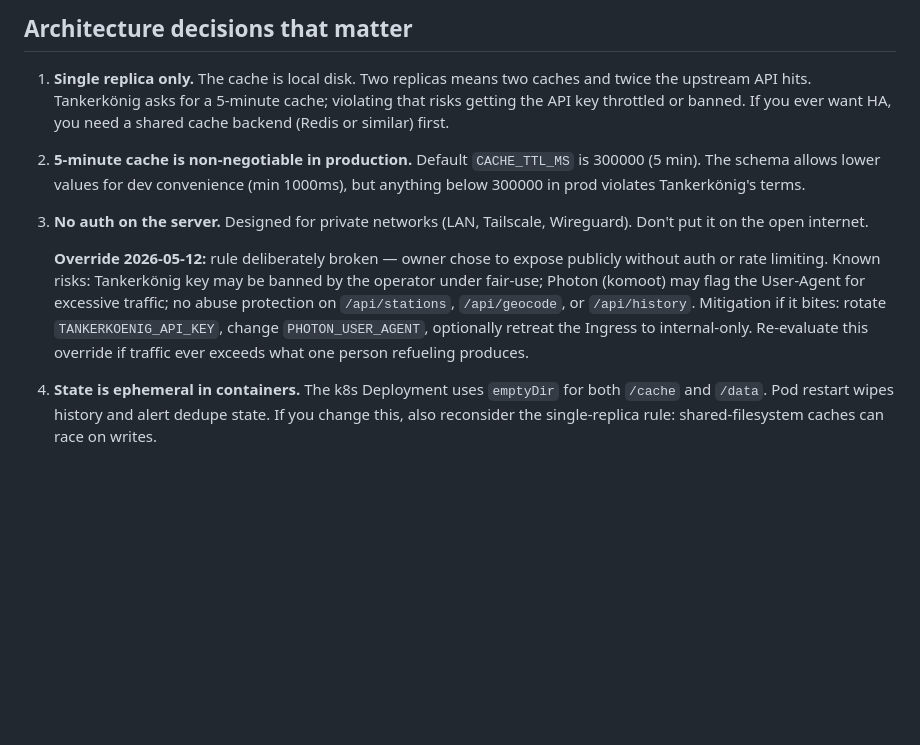
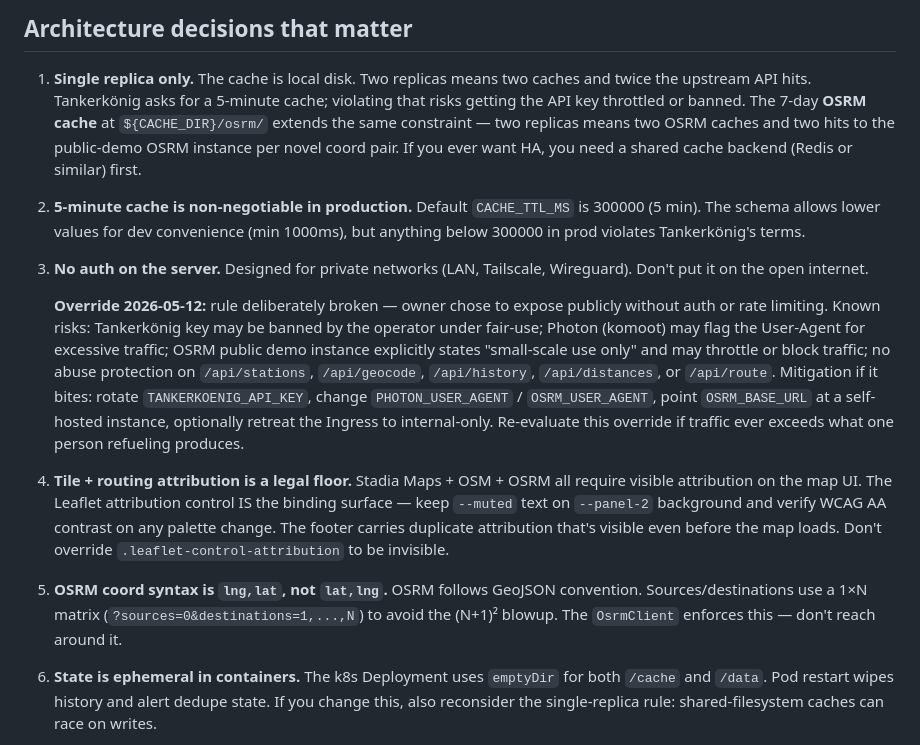
Before and after one commit to nachtschatt3n/gas-price-monitor, a Markdown page: CLAUDE.md, the part around the change. Drawn GitHub-style; blank space fills up the shorter version.

```diff
--- a/CLAUDE.md
+++ b/CLAUDE.md
@@ -92,8 +92,11 @@ carries the `Co-Authored-By` trailer.
 1. **Single replica only.** The cache is local disk. Two replicas means
    two caches and twice the upstream API hits. Tankerkönig asks for a
    5-minute cache; violating that risks getting the API key throttled
-   or banned. If you ever want HA, you need a shared cache backend
-   (Redis or similar) first.
+   or banned. The 7-day **OSRM cache** at `${CACHE_DIR}/osrm/` extends
+   the same constraint — two replicas means two OSRM caches and two
+   hits to the public-demo OSRM instance per novel coord pair. If you
+   ever want HA, you need a shared cache backend (Redis or similar)
+   first.
 
 2. **5-minute cache is non-negotiable in production.** Default
    `CACHE_TTL_MS` is 300000 (5 min). The schema allows lower values for
@@ -106,12 +109,28 @@ carries the `Co-Authored-By` trailer.
    **Override 2026-05-12:** rule deliberately broken — owner chose to
    expose publicly without auth or rate limiting. Known risks:
    Tankerkönig key may be banned by the operator under fair-use; Photon
-   (komoot) may flag the User-Agent for excessive traffic; no abuse
-   protection on `/api/stations`, `/api/geocode`, or `/api/history`.
+   (komoot) may flag the User-Agent for excessive traffic; OSRM public
+   demo instance explicitly states "small-scale use only" and may
+   throttle or block traffic; no abuse protection on `/api/stations`,
+   `/api/geocode`, `/api/history`, `/api/distances`, or `/api/route`.
    Mitigation if it bites: rotate `TANKERKOENIG_API_KEY`, change
-   `PHOTON_USER_AGENT`, optionally retreat the Ingress to internal-only.
+   `PHOTON_USER_AGENT` / `OSRM_USER_AGENT`, point `OSRM_BASE_URL` at a
+   self-hosted instance, optionally retreat the Ingress to internal-only.
    Re-evaluate this override if traffic ever exceeds what one person
    refueling produces.
+
+7. **Tile + routing attribution is a legal floor.** Stadia Maps + OSM +
+   OSRM all require visible attribution on the map UI. The Leaflet
+   attribution control IS the binding surface — keep `--muted` text on
+   `--panel-2` background and verify WCAG AA contrast on any palette
+   change. The footer carries duplicate attribution that's visible
+   even before the map loads. Don't override `.leaflet-control-attribution`
+   to be invisible.
+
+8. **OSRM coord syntax is `lng,lat`, not `lat,lng`.** OSRM follows
+   GeoJSON convention. Sources/destinations use a 1×N matrix
+   (`?sources=0&destinations=1,...,N`) to avoid the (N+1)² blowup.
+   The `OsrmClient` enforces this — don't reach around it.
 
 4. **State is ephemeral in containers.** The k8s Deployment uses
    `emptyDir` for both `/cache` and `/data`. Pod restart wipes history
```
Also changed, not shown: README.md (+30 -7 lines).
